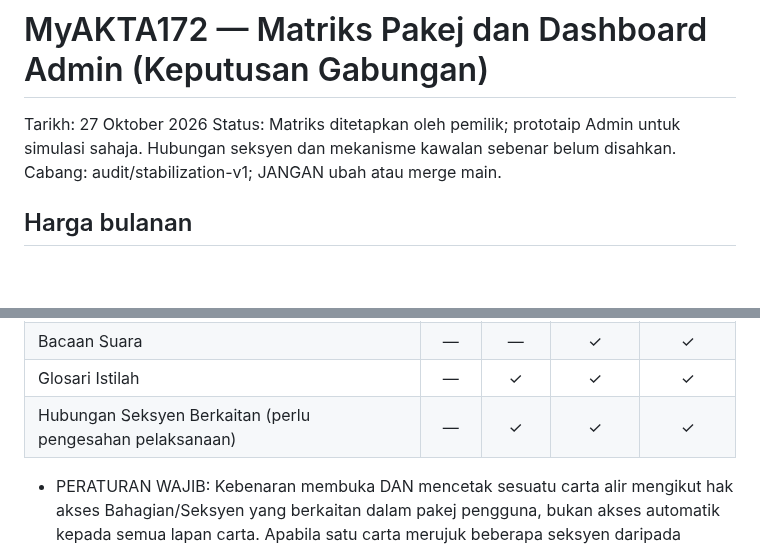
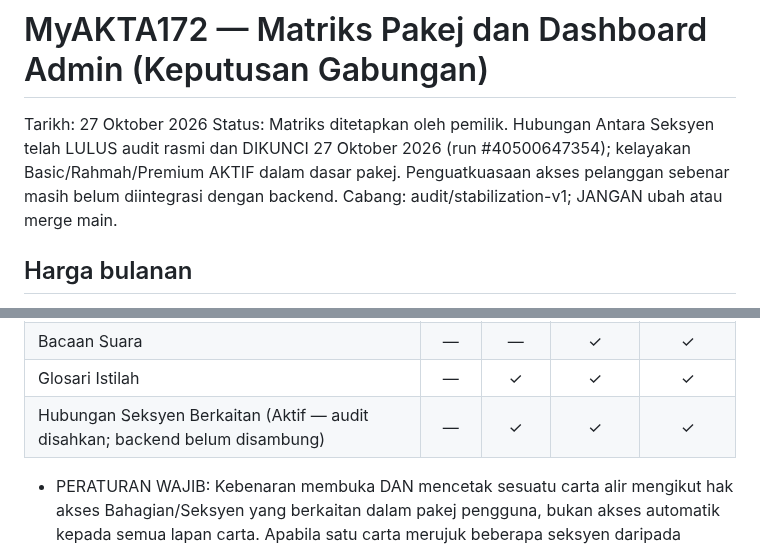
Before and after one commit to rozaimimajid/myakta172, a Markdown page: PACKAGE-MATRIX-DRAFT.md, 2 parts joined by grey strips. GitHub-like rendering; blank space fills up the shorter version.

Commit message:
docs(admin): selaras matriks hubungan seksyen dengan keputusan audit rasmi

```diff
--- a/PACKAGE-MATRIX-DRAFT.md
+++ b/PACKAGE-MATRIX-DRAFT.md
@@ -1,6 +1,6 @@
 # MyAKTA172 — Matriks Pakej dan Dashboard Admin (Keputusan Gabungan)
 Tarikh: 27 Oktober 2026
-Status: Matriks ditetapkan oleh pemilik; prototaip Admin untuk simulasi sahaja. Hubungan seksyen dan mekanisme kawalan sebenar belum disahkan.
+Status: Matriks ditetapkan oleh pemilik. Hubungan Antara Seksyen telah LULUS audit rasmi dan DIKUNCI 27 Oktober 2026 (run #40500647354); kelayakan Basic/Rahmah/Premium AKTIF dalam dasar pakej. Penguatkuasaan akses pelanggan sebenar masih belum diintegrasi dengan backend.
 Cabang: audit/stabilization-v1; JANGAN ubah atau merge main.
 
 ## Harga bulanan
@@ -28,7 +28,7 @@ Free RM0 | Basic RM15 | Rahmah RM25 | Premium RM50.
 | Penanda Warna Teks | — | — | ✓ | ✓ |
 | Bacaan Suara | — | — | ✓ | ✓ |
 | Glosari Istilah | — | ✓ | ✓ | ✓ |
-| Hubungan Seksyen Berkaitan (perlu pengesahan pelaksanaan) | — | ✓ | ✓ | ✓ |
+| Hubungan Seksyen Berkaitan (Aktif — audit disahkan; backend belum disambung) | — | ✓ | ✓ | ✓ |
 
 * PERATURAN WAJIB: Kebenaran membuka DAN mencetak sesuatu carta alir mengikut hak akses Bahagian/Seksyen yang berkaitan dalam pakej pengguna, bukan akses automatik kepada semua lapan carta. Apabila satu carta merujuk beberapa seksyen daripada Bahagian berlainan, pemetaan seksyen wajib ditentukan sebelum membuka carta tersebut. Contoh: KM Bahagian IV untuk Rahmah; Caj Pemajuan Bahagian V Premium sahaja. Jangan mengubah carta sedia ada; kawalan dibuat pada lapisan entitlement berasingan.
 
```
